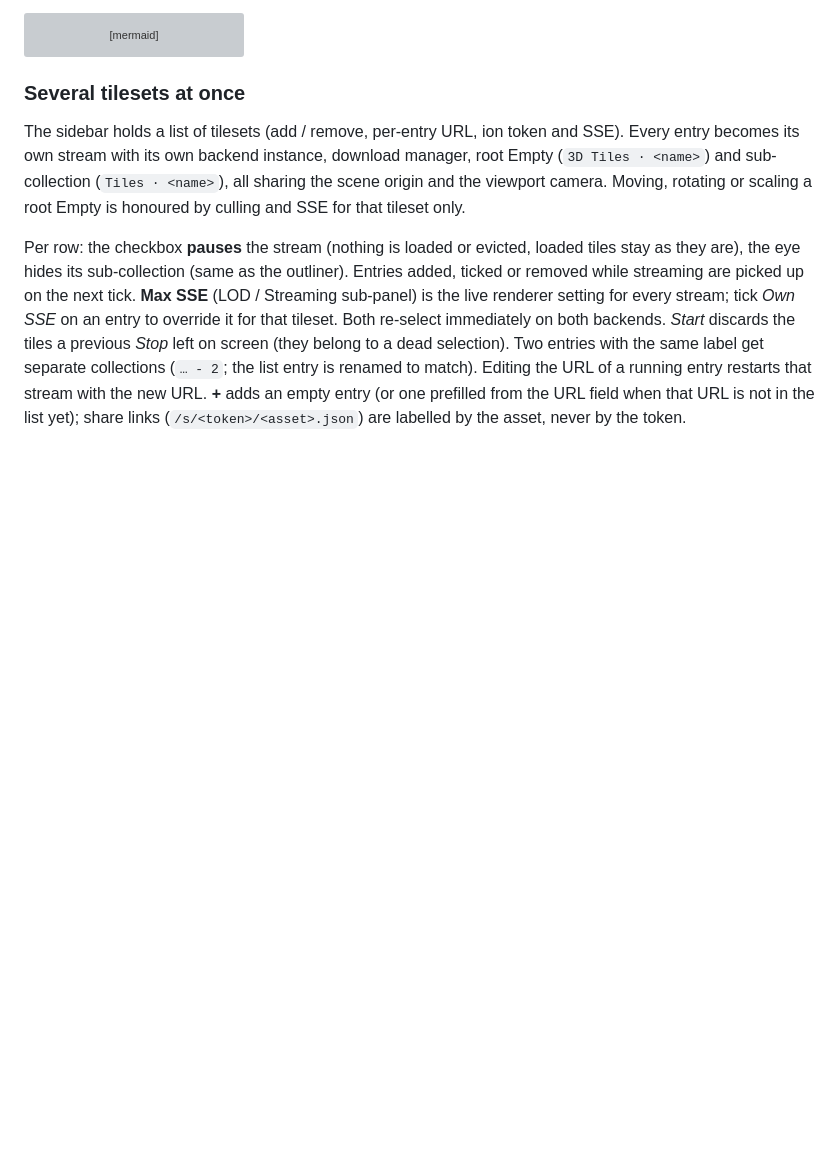
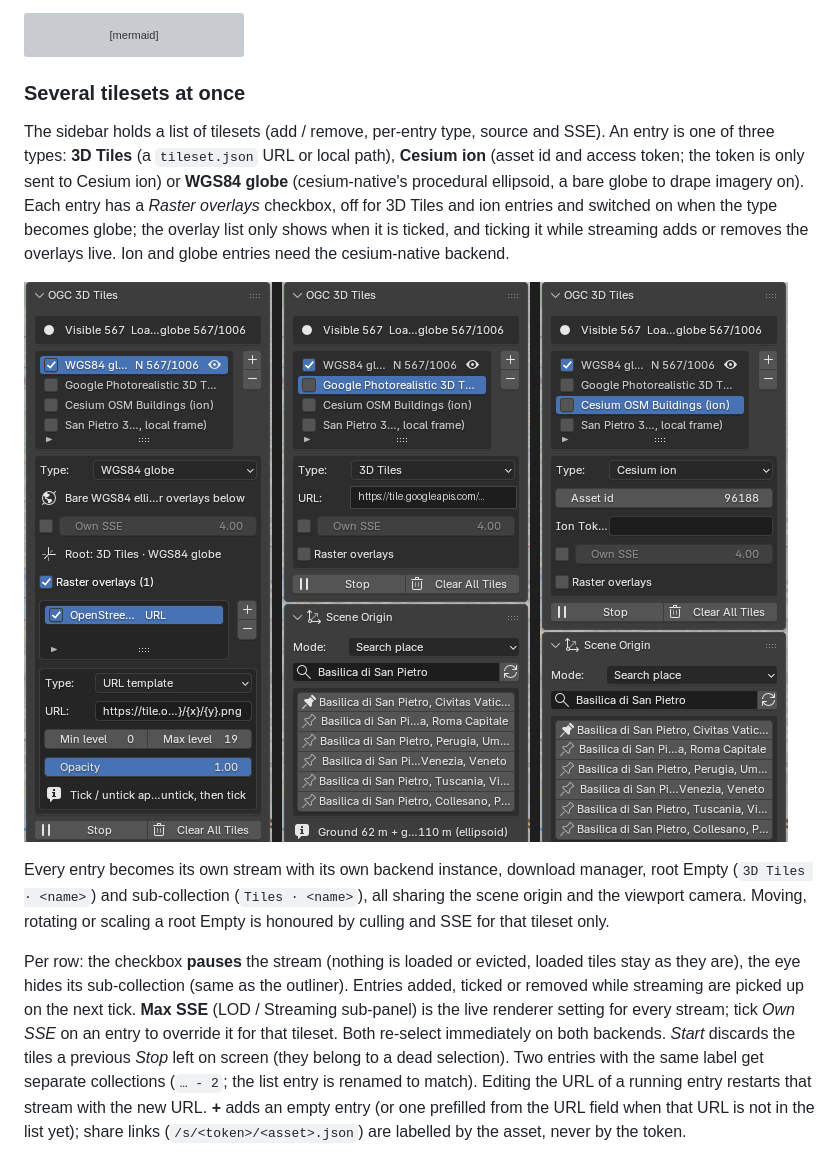
Before and after one commit to Iconem/blender_ogc3dtiles, a Markdown page: README.md, the part around the change. Rendered like a GitHub page; pictures changed too: docs/img/tileset_types.png (added); blank space fills up the shorter version; grey boxes are pictures that could not be loaded.

Commit message:
README: tileset entry types and the overlay toggle, screenshot
Co-Authored-By: Claude Opus 5.5 <noreply@anthropic.com>

```diff
--- a/README.md
+++ b/README.md
@@ -150,8 +150,19 @@ sequenceDiagram
 
 ### Several tilesets at once
 
-The sidebar holds a list of tilesets (add / remove, per-entry URL, ion token
-and SSE).  Every entry becomes its own stream with its own backend instance,
+The sidebar holds a list of tilesets (add / remove, per-entry type, source
+and SSE).  An entry is one of three types: **3D Tiles** (a `tileset.json`
+URL or local path), **Cesium ion** (asset id and access token; the token is
+only sent to Cesium ion) or **WGS84 globe** (cesium-native's procedural
+ellipsoid, a bare globe to drape imagery on).  Each entry has a *Raster
+overlays* checkbox, off for 3D Tiles and ion entries and switched on when
+the type becomes globe; the overlay list only shows when it is ticked, and
+ticking it while streaming adds or removes the overlays live.  Ion and globe
+entries need the cesium-native backend.
+
+![Entry types: WGS84 globe with an OpenStreetMap overlay, 3D Tiles URL with overlays off, Cesium ion asset](docs/img/tileset_types.png)
+
+Every entry becomes its own stream with its own backend instance,
 download manager, root Empty (`3D Tiles · <name>`) and sub-collection
 (`Tiles · <name>`), all sharing the scene origin and the viewport camera.
 Moving, rotating or scaling a root Empty is honoured by culling and SSE for
```
